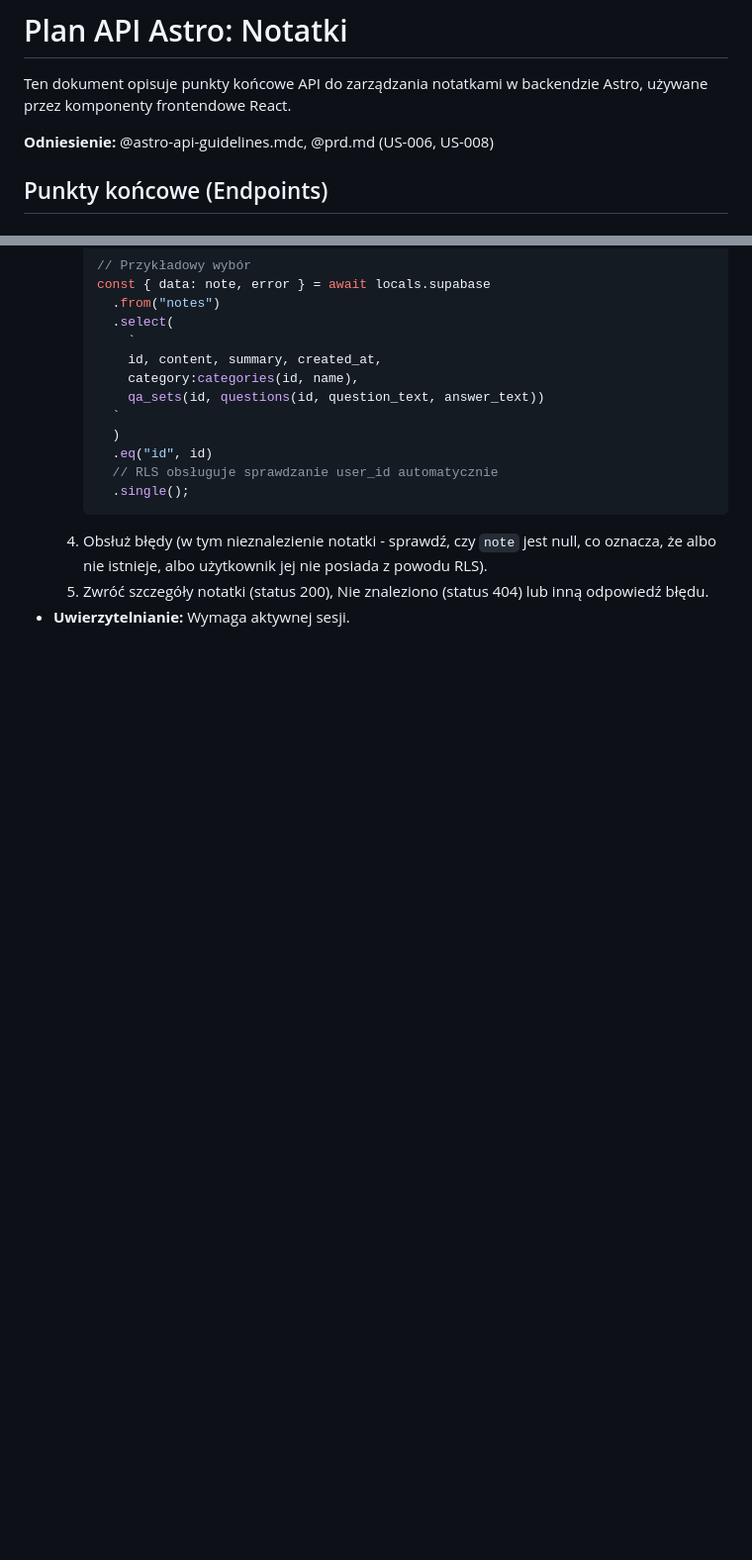
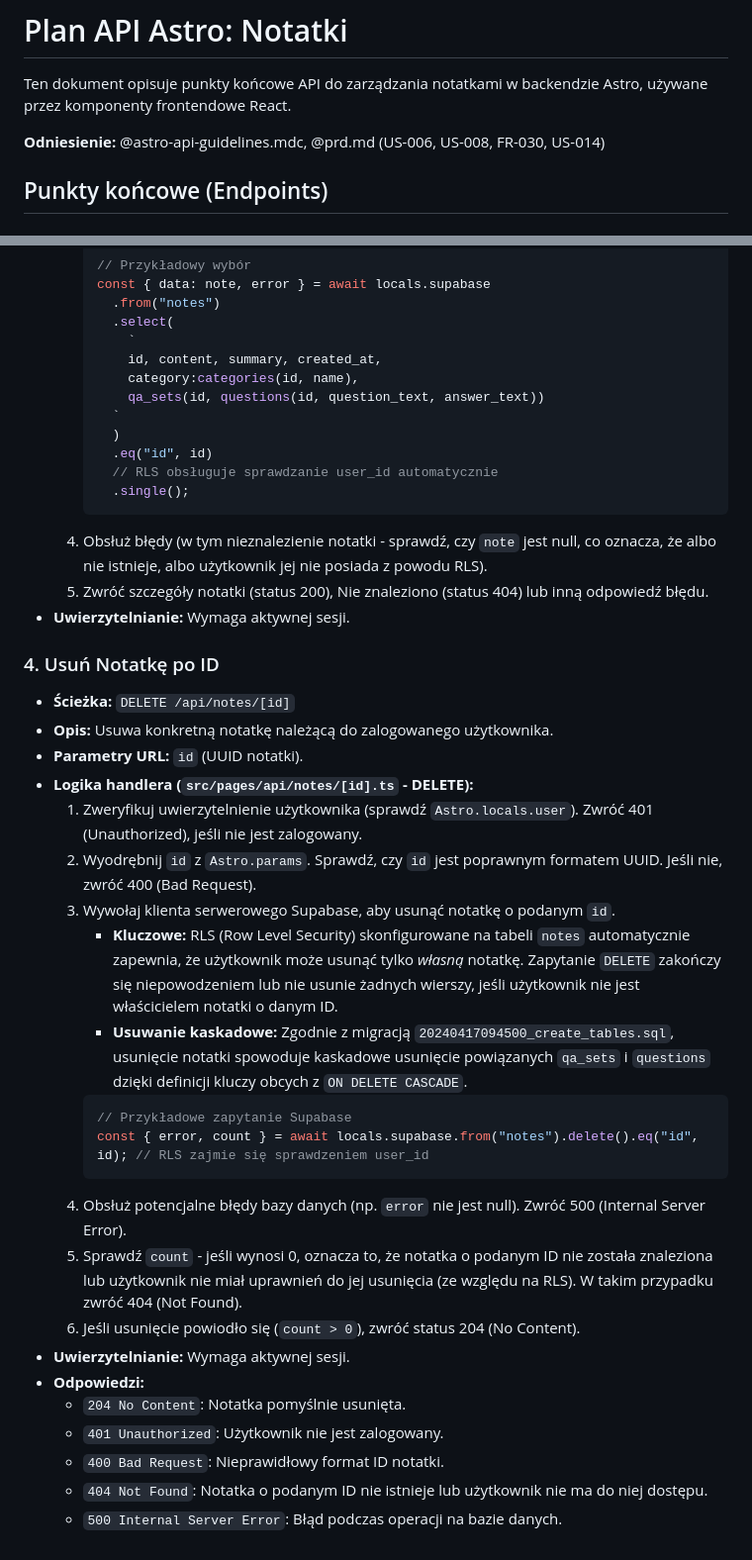
Before and after one commit to lukaszTyczka/LearnFlowAI, a Markdown page: .ai/notes-api-plan.md, 2 parts joined by grey strips. Shown at 99% size. Rendered like a GitHub page; blank space fills up the shorter version.

Commit message:
docs: Update API documentation for notes management, adding delete endpoint details and references

````diff
--- a/.ai/notes-api-plan.md
+++ b/.ai/notes-api-plan.md
@@ -2,7 +2,7 @@
 
 Ten dokument opisuje punkty końcowe API do zarządzania notatkami w backendzie Astro, używane przez komponenty frontendowe React.
 
-**Odniesienie:** @astro-api-guidelines.mdc, @prd.md (US-006, US-008)
+**Odniesienie:** @astro-api-guidelines.mdc, @prd.md (US-006, US-008, FR-030, US-014)
 
 ## Punkty końcowe (Endpoints)
 
@@ -78,3 +78,29 @@ Ten dokument opisuje punkty końcowe API do zarządzania notatkami w backendzie
   4.  Obsłuż błędy (w tym nieznalezienie notatki - sprawdź, czy `note` jest null, co oznacza, że albo nie istnieje, albo użytkownik jej nie posiada z powodu RLS).
   5.  Zwróć szczegóły notatki (status 200), Nie znaleziono (status 404) lub inną odpowiedź błędu.
 - **Uwierzytelnianie:** Wymaga aktywnej sesji.
+
+### 4. Usuń Notatkę po ID
+
+- **Ścieżka:** `DELETE /api/notes/[id]`
+- **Opis:** Usuwa konkretną notatkę należącą do zalogowanego użytkownika.
+- **Parametry URL:** `id` (UUID notatki).
+- **Logika handlera (`src/pages/api/notes/[id].ts` - DELETE):**
+  1.  Zweryfikuj uwierzytelnienie użytkownika (sprawdź `Astro.locals.user`). Zwróć 401 (Unauthorized), jeśli nie jest zalogowany.
+  2.  Wyodrębnij `id` z `Astro.params`. Sprawdź, czy `id` jest poprawnym formatem UUID. Jeśli nie, zwróć 400 (Bad Request).
+  3.  Wywołaj klienta serwerowego Supabase, aby usunąć notatkę o podanym `id`.
+      - **Kluczowe:** RLS (Row Level Security) skonfigurowane na tabeli `notes` automatycznie zapewnia, że użytkownik może usunąć tylko _własną_ notatkę. Zapytanie `DELETE` zakończy się niepowodzeniem lub nie usunie żadnych wierszy, jeśli użytkownik nie jest właścicielem notatki o danym ID.
+      - **Usuwanie kaskadowe:** Zgodnie z migracją `20240417094500_create_tables.sql`, usunięcie notatki spowoduje kaskadowe usunięcie powiązanych `qa_sets` i `questions` dzięki definicji kluczy obcych z `ON DELETE CASCADE`.
+      ```typescript
+      // Przykładowe zapytanie Supabase
+      const { error, count } = await locals.supabase.from("notes").delete().eq("id", id); // RLS zajmie się sprawdzeniem user_id
+      ```
+  4.  Obsłuż potencjalne błędy bazy danych (np. `error` nie jest null). Zwróć 500 (Internal Server Error).
+  5.  Sprawdź `count` - jeśli wynosi 0, oznacza to, że notatka o podanym ID nie została znaleziona lub użytkownik nie miał uprawnień do jej usunięcia (ze względu na RLS). W takim przypadku zwróć 404 (Not Found).
+  6.  Jeśli usunięcie powiodło się (`count > 0`), zwróć status 204 (No Content).
+- **Uwierzytelnianie:** Wymaga aktywnej sesji.
+- **Odpowiedzi:**
+  - `204 No Content`: Notatka pomyślnie usunięta.
+  - `401 Unauthorized`: Użytkownik nie jest zalogowany.
+  - `400 Bad Request`: Nieprawidłowy format ID notatki.
+  - `404 Not Found`: Notatka o podanym ID nie istnieje lub użytkownik nie ma do niej dostępu.
+  - `500 Internal Server Error`: Błąd podczas operacji na bazie danych.
````
